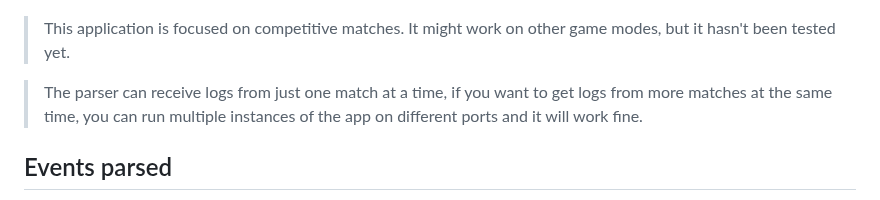
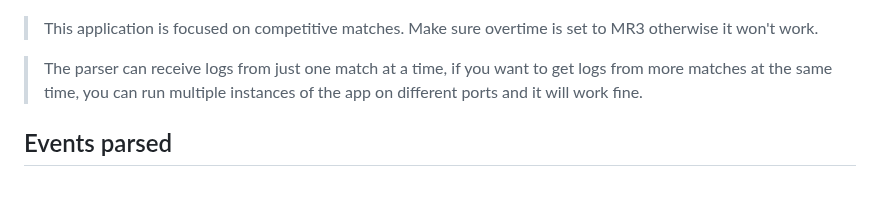
Before and after one commit to akzet1n/csgo-http-log-parser, a Markdown page: README.md, the part around the change. Rendered like a GitHub page.

Commit message:
overtime info

```diff
--- a/README.md
+++ b/README.md
@@ -3,7 +3,7 @@ An application that parses the live events coming from the CS:GO game server. Pa
 
 ![Frontend](https://github.com/akzet1n/csgo-http-log-parser/blob/main/screenshot.png?raw=true)
 
-> This application is focused on competitive matches. It might work on other game modes, but it hasn't been tested yet.
+> This application is focused on competitive matches. Make sure overtime is set to MR3 otherwise it won't work.
 
 > The parser can receive logs from just one match at a time, if you want to get logs from more matches at the same time, you can run multiple instances of the app on different ports and it will work fine.
 
```
